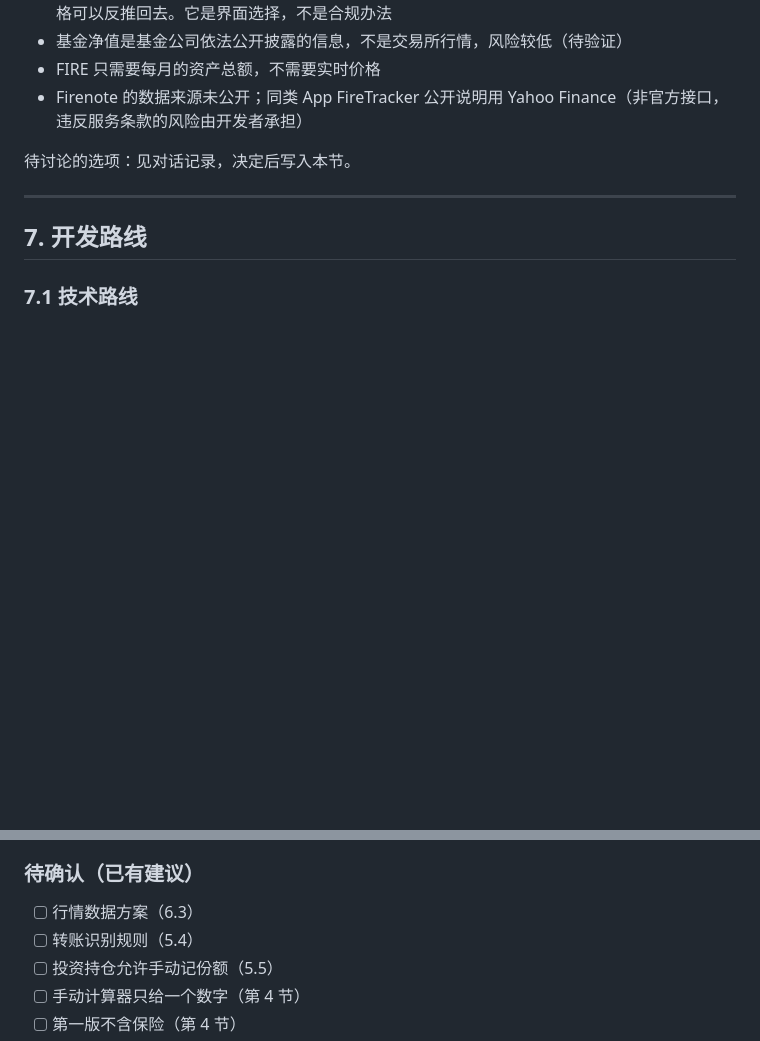
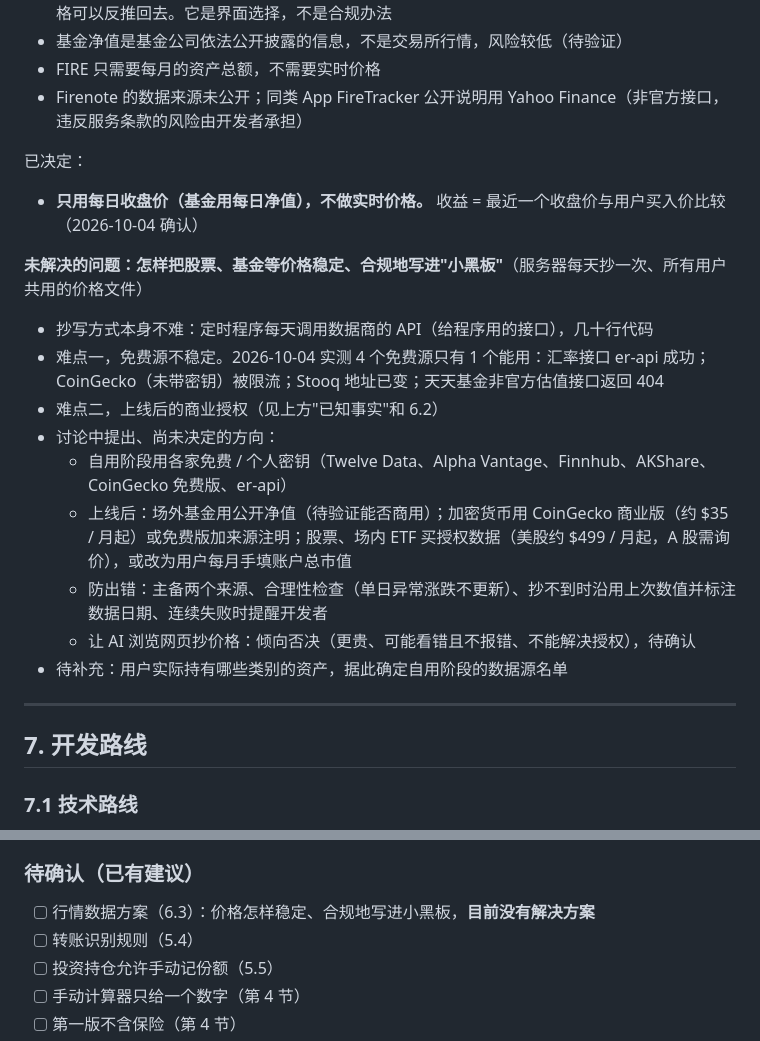
Before and after one commit to andy-sherlock/fire, a Markdown page: docs/fire-closed-loop-plan.md, 2 parts joined by grey strips. Drawn GitHub-style; blank space fills up the shorter version.

Commit message:
docs: record open problem on price data sourcing
Co-Authored-By: Claude Opus 5.5 <noreply@anthropic.com>
Claude-Session: https://claude.ai/code/session_017yjcTJvFnZSU1JUrAdDrdG

```diff
--- a/docs/fire-closed-loop-plan.md
+++ b/docs/fire-closed-loop-plan.md
@@ -222,7 +222,21 @@ v10 的计算引擎（`hkMultiplier`、`insuranceSchedule`、`simulateLife`、`f
 - FIRE 只需要每月的资产总额，不需要实时价格
 - Firenote 的数据来源未公开；同类 App FireTracker 公开说明用 Yahoo Finance（非官方接口，违反服务条款的风险由开发者承担）
 
-待讨论的选项：见对话记录，决定后写入本节。
+已决定：
+
+- **只用每日收盘价（基金用每日净值），不做实时价格。** 收益 = 最近一个收盘价与用户买入价比较（2026-10-04 确认）
+
+**未解决的问题：怎样把股票、基金等价格稳定、合规地写进"小黑板"**（服务器每天抄一次、所有用户共用的价格文件）
+
+- 抄写方式本身不难：定时程序每天调用数据商的 API（给程序用的接口），几十行代码
+- 难点一，免费源不稳定。2026-10-04 实测 4 个免费源只有 1 个能用：汇率接口 er-api 成功；CoinGecko（未带密钥）被限流；Stooq 地址已变；天天基金非官方估值接口返回 404
+- 难点二，上线后的商业授权（见上方"已知事实"和 6.2）
+- 讨论中提出、尚未决定的方向：
+  - 自用阶段用各家免费 / 个人密钥（Twelve Data、Alpha Vantage、Finnhub、AKShare、CoinGecko 免费版、er-api）
+  - 上线后：场外基金用公开净值（待验证能否商用）；加密货币用 CoinGecko 商业版（约 $35 / 月起）或免费版加来源注明；股票、场内 ETF 买授权数据（美股约 $499 / 月起，A 股需询价），或改为用户每月手填账户总市值
+  - 防出错：主备两个来源、合理性检查（单日异常涨跌不更新）、抄不到时沿用上次数值并标注数据日期、连续失败时提醒开发者
+  - 让 AI 浏览网页抄价格：倾向否决（更贵、可能看错且不报错、不能解决授权），待确认
+- 待补充：用户实际持有哪些类别的资产，据此确定自用阶段的数据源名单
 
 ---
 
@@ -473,7 +487,7 @@ v10 的计算引擎（`hkMultiplier`、`insuranceSchedule`、`simulateLife`、`f
 
 ### 待确认（已有建议）
 
-- [ ] 行情数据方案（6.3）
+- [ ] 行情数据方案（6.3）：价格怎样稳定、合规地写进小黑板，**目前没有解决方案**
 - [ ] 转账识别规则（5.4）
 - [ ] 投资持仓允许手动记份额（5.5）
 - [ ] 手动计算器只给一个数字（第 4 节）
```
